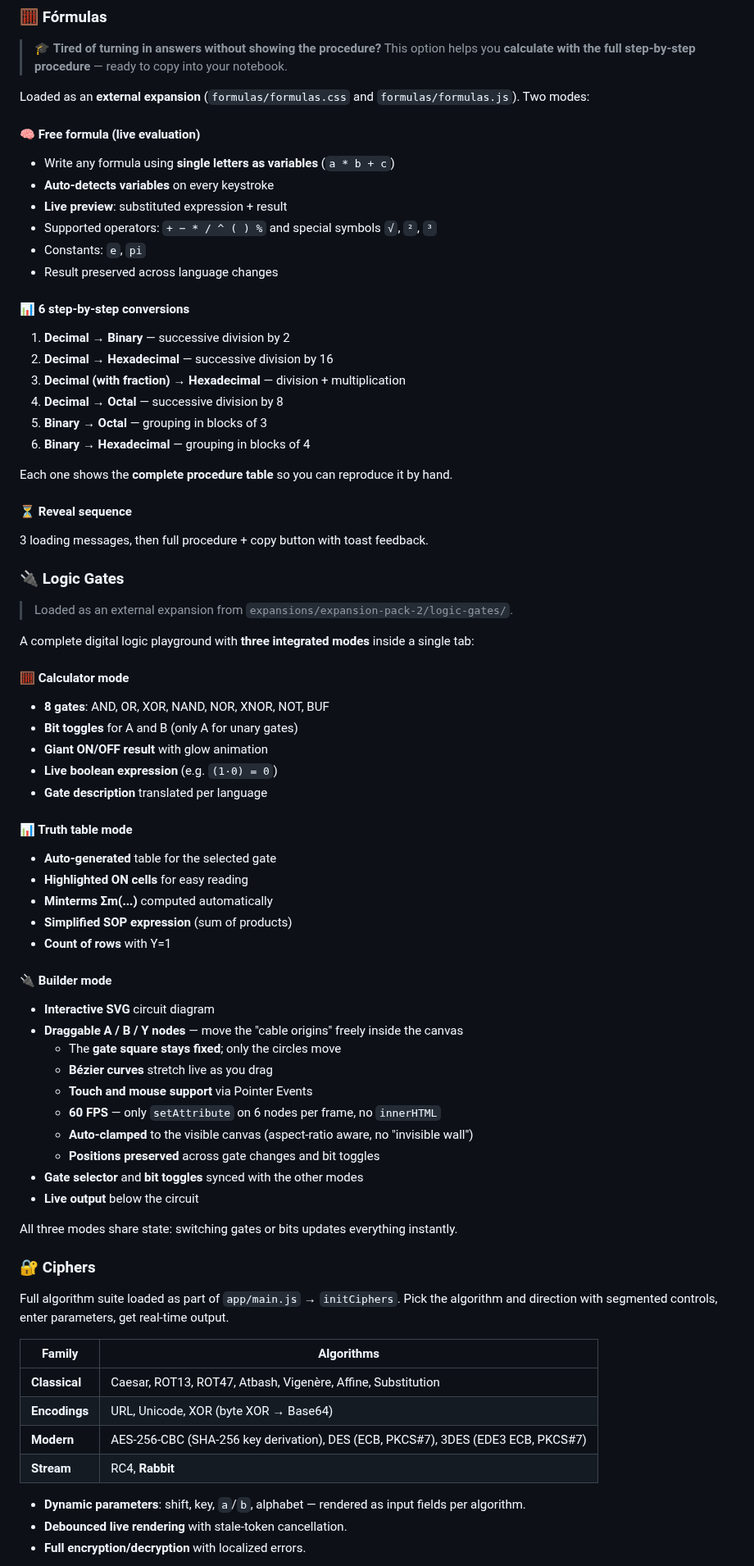
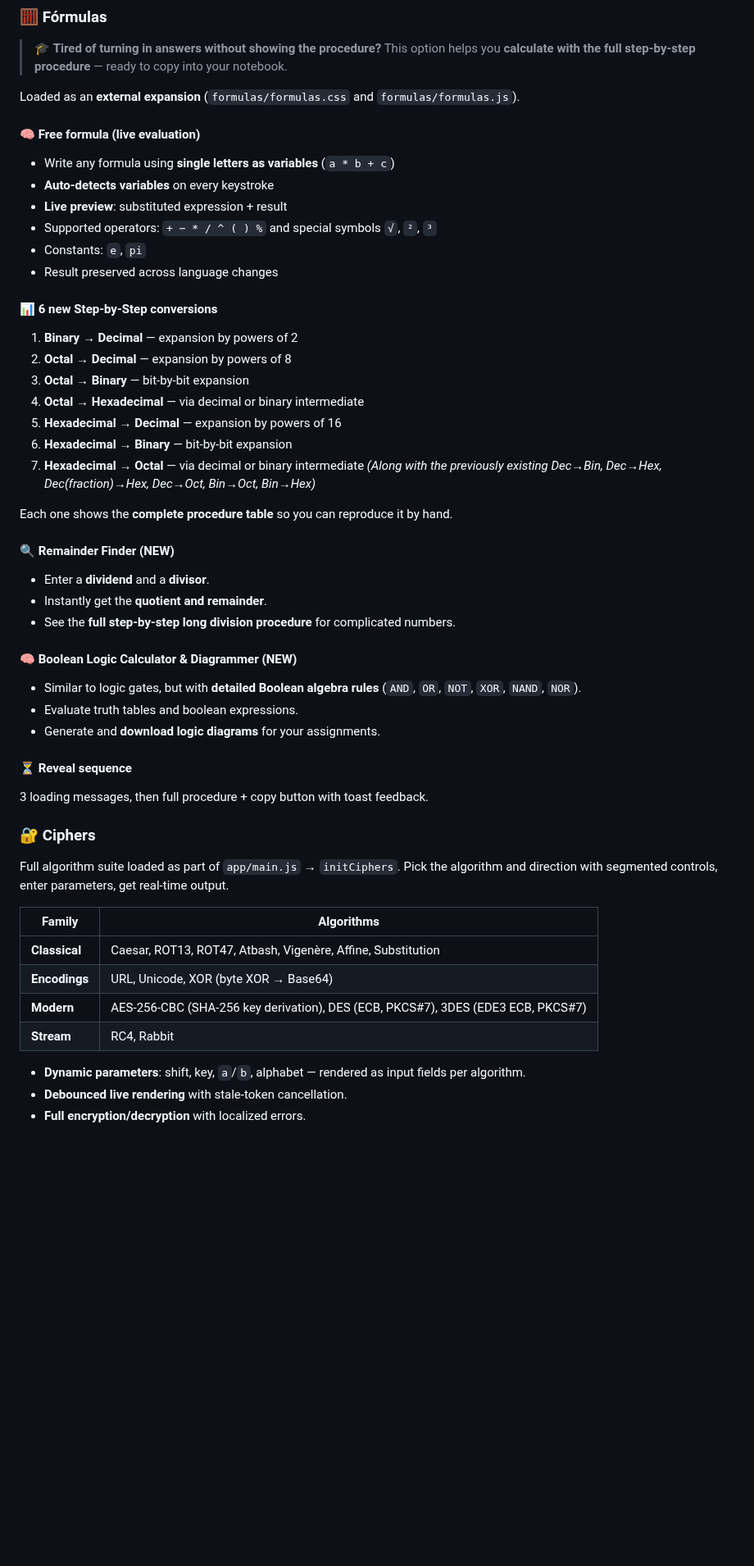
Before and after one commit to edwarly999plus/Nibbly, a Markdown page: README.md, the part around one of its changes. Shown at 82% size. Rendered like a GitHub page; blank space fills up the shorter version.

Commit message:
Revise README for version 2.0.2 updates
Updated app highlights and features for version 2.0.2, including new flowcharts tab, remainder finder, and boolean logic calculator.

```diff
--- a/README.md
+++ b/README.md
@@ -171,7 +161,7 @@ Lightweight, fast, and **100% offline**. The APK can be easily generated with We
 > 🎓 **Tired of turning in answers without showing the procedure?**
 > This option helps you **calculate with the full step-by-step procedure** — ready to copy into your notebook.
 
-Loaded as an **external expansion** (`formulas/formulas.css` and `formulas/formulas.js`). Two modes:
+Loaded as an **external expansion** (`formulas/formulas.css` and `formulas/formulas.js`).
 
 #### 🧠 Free formula (live evaluation)
 - Write any formula using **single letters as variables** (`a * b + c`)
@@ -181,53 +171,30 @@ Loaded as an **external expansion** (`formulas/formulas.css` and `formulas/formu
 - Constants: `e`, `pi`
 - Result preserved across language changes
 
-#### 📊 6 step-by-step conversions
-
-1. **Decimal → Binary** — successive division by 2
-2. **Decimal → Hexadecimal** — successive division by 16
-3. **Decimal (with fraction) → Hexadecimal** — division + multiplication
-4. **Decimal → Octal** — successive division by 8
-5. **Binary → Octal** — grouping in blocks of 3
-6. **Binary → Hexadecimal** — grouping in blocks of 4
+#### 📊 6 new Step-by-Step conversions
+1. **Binary → Decimal** — expansion by powers of 2
+2. **Octal → Decimal** — expansion by powers of 8
+3. **Octal → Binary** — bit-by-bit expansion
+4. **Octal → Hexadecimal** — via decimal or binary intermediate
+5. **Hexadecimal → Decimal** — expansion by powers of 16
+6. **Hexadecimal → Binary** — bit-by-bit expansion
+7. **Hexadecimal → Octal** — via decimal or binary intermediate
+*(Along with the previously existing Dec→Bin, Dec→Hex, Dec(fraction)→Hex, Dec→Oct, Bin→Oct, Bin→Hex)*
 
 Each one shows the **complete procedure table** so you can reproduce it by hand.
 
+#### 🔍 Remainder Finder (NEW)
+- Enter a **dividend** and a **divisor**.
+- Instantly get the **quotient and remainder**.
+- See the **full step-by-step long division procedure** for complicated numbers.
+
+#### 🧠 Boolean Logic Calculator & Diagrammer (NEW)
+- Similar to logic gates, but with **detailed Boolean algebra rules** (`AND`, `OR`, `NOT`, `XOR`, `NAND`, `NOR`).
+- Evaluate truth tables and boolean expressions.
+- Generate and **download logic diagrams** for your assignments.
+
 #### ⏳ Reveal sequence
 3 loading messages, then full procedure + copy button with toast feedback.
-
-### 🔌 Logic Gates
-
-> Loaded as an external expansion from `expansions/expansion-pack-2/logic-gates/`.
-
-A complete digital logic playground with **three integrated modes** inside a single tab:
-
-#### 🧮 Calculator mode
-- **8 gates**: AND, OR, XOR, NAND, NOR, XNOR, NOT, BUF
-- **Bit toggles** for A and B (only A for unary gates)
-- **Giant ON/OFF result** with glow animation
-- **Live boolean expression** (e.g. `(1·0) = 0`)
-- **Gate description** translated per language
-
-#### 📊 Truth table mode
-- **Auto-generated** table for the selected gate
-- **Highlighted ON cells** for easy reading
-- **Minterms Σm(...)** computed automatically
-- **Simplified SOP expression** (sum of products)
-- **Count of rows** with Y=1
-
-#### 🔌 Builder mode
-- **Interactive SVG** circuit diagram
-- **Draggable A / B / Y nodes** — move the "cable origins" freely inside the canvas
-  - The **gate square stays fixed**; only the circles move
-  - **Bézier curves** stretch live as you drag
-  - **Touch and mouse support** via Pointer Events
-  - **60 FPS** — only `setAttribute` on 6 nodes per frame, no `innerHTML`
-  - **Auto-clamped** to the visible canvas (aspect-ratio aware, no "invisible wall")
-  - **Positions preserved** across gate changes and bit toggles
-- **Gate selector** and **bit toggles** synced with the other modes
-- **Live output** below the circuit
-
-All three modes share state: switching gates or bits updates everything instantly.
 
 ### 🔐 Ciphers
 
@@ -238,7 +205,7 @@ Full algorithm suite loaded as part of `app/main.js` → `initCiphers`. Pick the
 | **Classical** | Caesar, ROT13, ROT47, Atbash, Vigenère, Affine, Substitution |
 | **Encodings** | URL, Unicode, XOR (byte XOR → Base64) |
 | **Modern** | AES-256-CBC (SHA-256 key derivation), DES (ECB, PKCS#7), 3DES (EDE3 ECB, PKCS#7) |
-| **Stream** | RC4, **Rabbit** |
+| **Stream** | RC4, Rabbit |
 
 - **Dynamic parameters**: shift, key, `a`/`b`, alphabet — rendered as input fields per algorithm.
 - **Debounced live rendering** with stale-token cancellation.
```
Also changed, not shown: other parts of README.md (+60 -62 lines).
